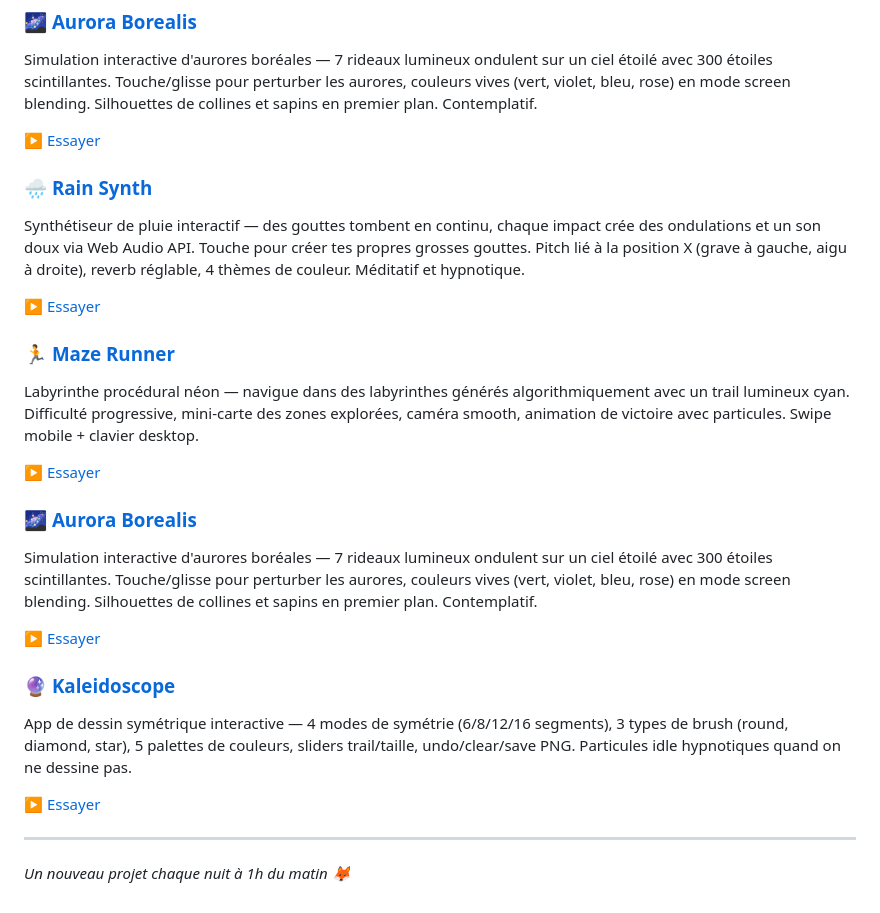
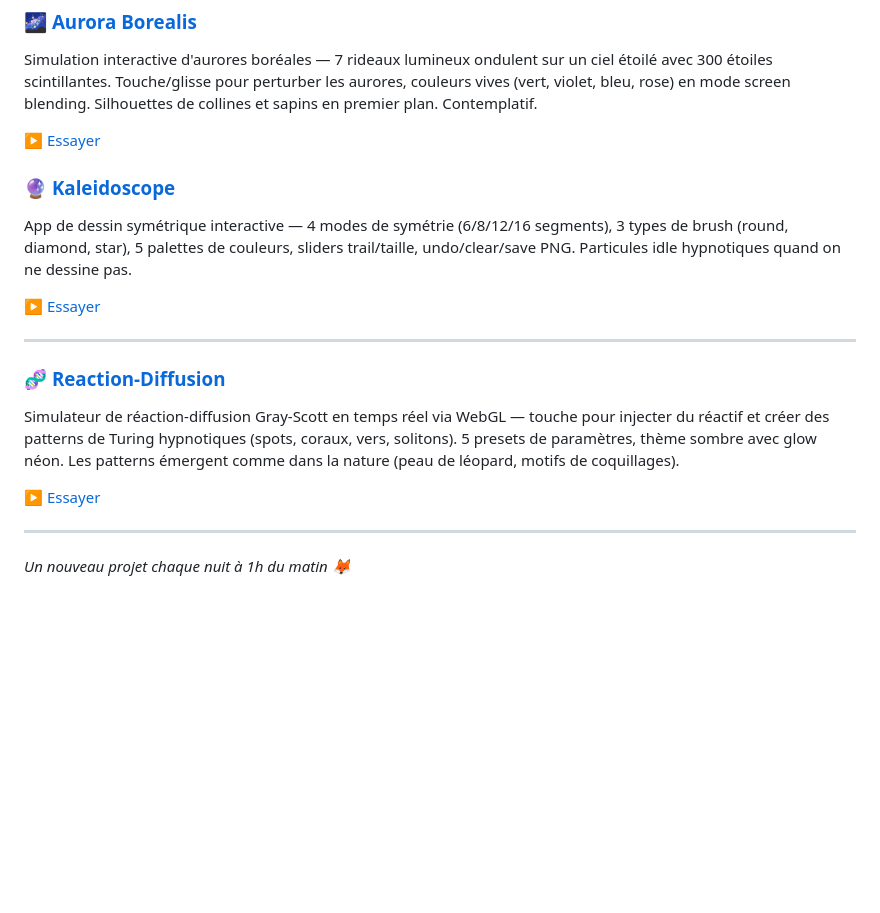
Before and after one commit to adrrr/night-projects, a Markdown page: README.md, the part around the change. Rendered like a GitHub page; blank space fills up the shorter version.

Commit message:
docs-update-README-with-reaction-diffusion

```diff
--- a/README.md
+++ b/README.md
@@ -103,21 +103,6 @@ Simulation interactive d'aurores boréales — 7 rideaux lumineux ondulent sur u
 
 ▶️ [Essayer](https://adrrr.github.io/night-projects/aurora-borealis/)
 
-### 🌧️ [Rain Synth](./rain-synth/)
-Synthétiseur de pluie interactif — des gouttes tombent en continu, chaque impact crée des ondulations et un son doux via Web Audio API. Touche pour créer tes propres grosses gouttes. Pitch lié à la position X (grave à gauche, aigu à droite), reverb réglable, 4 thèmes de couleur. Méditatif et hypnotique.
-
-▶️ [Essayer](https://adrrr.github.io/night-projects/rain-synth/)
-
-### 🏃 [Maze Runner](./maze-runner/)
-Labyrinthe procédural néon — navigue dans des labyrinthes générés algorithmiquement avec un trail lumineux cyan. Difficulté progressive, mini-carte des zones explorées, caméra smooth, animation de victoire avec particules. Swipe mobile + clavier desktop.
-
-▶️ [Essayer](https://adrrr.github.io/night-projects/maze-runner/)
-
-### 🌌 [Aurora Borealis](./aurora-borealis/)
-Simulation interactive d'aurores boréales — 7 rideaux lumineux ondulent sur un ciel étoilé avec 300 étoiles scintillantes. Touche/glisse pour perturber les aurores, couleurs vives (vert, violet, bleu, rose) en mode screen blending. Silhouettes de collines et sapins en premier plan. Contemplatif.
-
-▶️ [Essayer](https://adrrr.github.io/night-projects/aurora-borealis/)
-
 ### 🔮 [Kaleidoscope](./kaleidoscope/)
 App de dessin symétrique interactive — 4 modes de symétrie (6/8/12/16 segments), 3 types de brush (round, diamond, star), 5 palettes de couleurs, sliders trail/taille, undo/clear/save PNG. Particules idle hypnotiques quand on ne dessine pas.
 
@@ -125,4 +110,11 @@ App de dessin symétrique interactive — 4 modes de symétrie (6/8/12/16 segmen
 
 ---
 
+### 🧬 [Reaction-Diffusion](./reaction-diffusion/)
+Simulateur de réaction-diffusion Gray-Scott en temps réel via WebGL — touche pour injecter du réactif et créer des patterns de Turing hypnotiques (spots, coraux, vers, solitons). 5 presets de paramètres, thème sombre avec glow néon. Les patterns émergent comme dans la nature (peau de léopard, motifs de coquillages).
+
+▶️ [Essayer](https://adrrr.github.io/night-projects/reaction-diffusion/)
+
+---
+
 *Un nouveau projet chaque nuit à 1h du matin 🦊*
```
